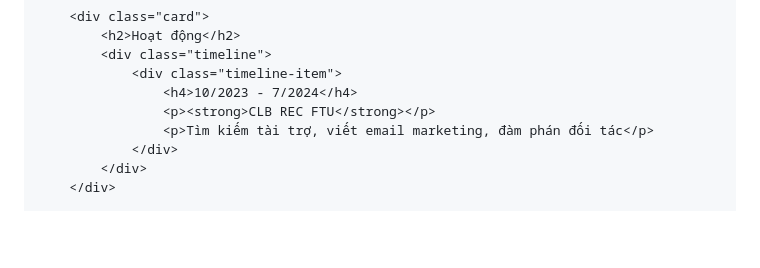
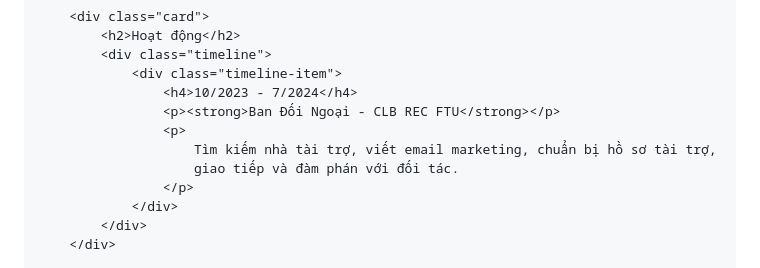
Before and after one commit to huyen-coder/Nguyen---Huyen, a Markdown page: README.md, the part around one of its changes. GitHub-like rendering; blank space fills up the shorter version.

```diff
--- a/README.md
+++ b/README.md
@@ -199,8 +195,11 @@
             <div class="timeline">
                 <div class="timeline-item">
                     <h4>10/2023 - 7/2024</h4>
-                    <p><strong>CLB REC FTU</strong></p>
-                    <p>Tìm kiếm tài trợ, viết email marketing, đàm phán đối tác</p>
+                    <p><strong>Ban Đối Ngoại - CLB REC FTU</strong></p>
+                    <p>
+                        Tìm kiếm nhà tài trợ, viết email marketing, chuẩn bị hồ sơ tài trợ,
+                        giao tiếp và đàm phán với đối tác.
+                    </p>
                 </div>
             </div>
         </div>
```
Also changed, not shown: other parts of README.md (+16 -20 lines).
